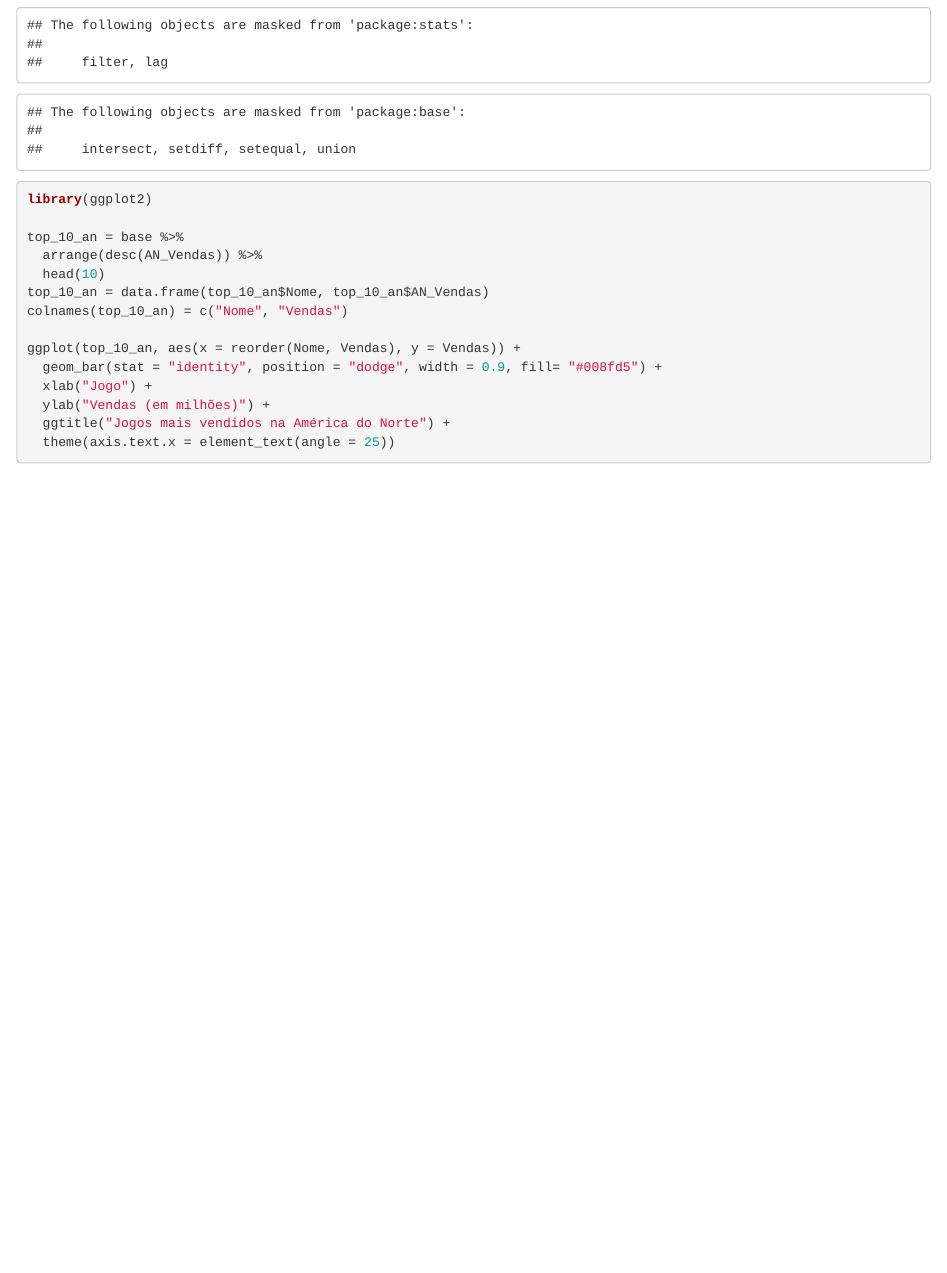
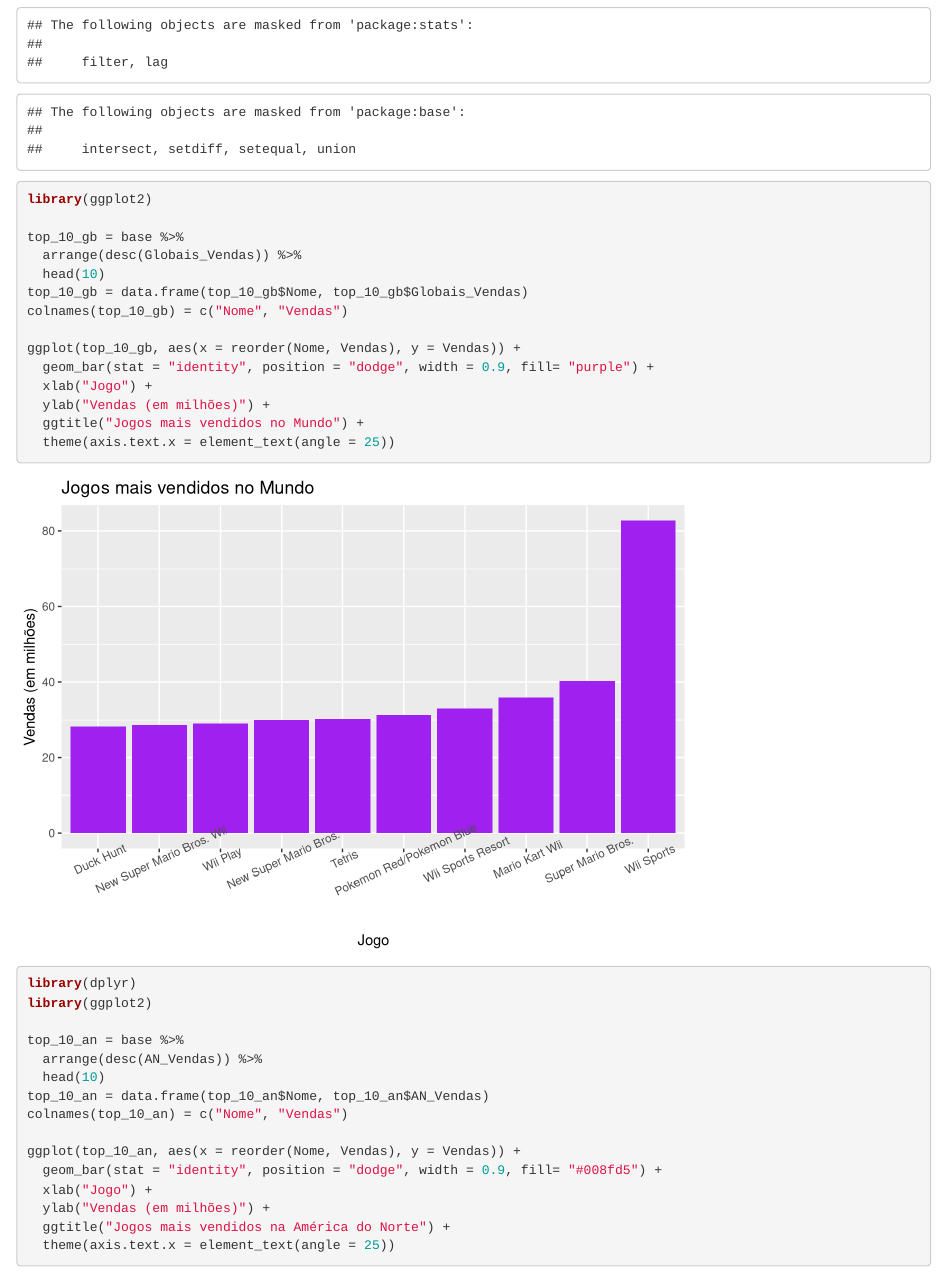
Before and after one commit to CaioPinho9/video-game-sales, an R Markdown document (video_game_sales.Rmd): the page in a window 1100 px wide, from 5820 px down. Rendered offline with R 4.5, knitr and Pandoc, with nearby package versions; some code elsewhere in the file could not run offline.

Commit message:
feat: best selling games in the world

````diff
--- a/video_game_sales.Rmd
+++ b/video_game_sales.Rmd
@@ -152,6 +152,24 @@ summary(base$JP_Vendas)
 summary(base$Outras_Vendas)
 summary(base$Globais_Vendas)
 ```
+```{r}
+library(dplyr)
+library(ggplot2)
+
+top_10_gb = base %>%
+  arrange(desc(Globais_Vendas)) %>%
+  head(10)
+top_10_gb = data.frame(top_10_gb$Nome, top_10_gb$Globais_Vendas)
+colnames(top_10_gb) = c("Nome", "Vendas")
+
+ggplot(top_10_gb, aes(x = reorder(Nome, Vendas), y = Vendas)) +
+  geom_bar(stat = "identity", position = "dodge", width = 0.9, fill= "purple") +
+  xlab("Jogo") +
+  ylab("Vendas (em milhões)") +
+  ggtitle("Jogos mais vendidos no Mundo") +
+  theme(axis.text.x = element_text(angle = 25))
+```
+
 
 ```{r}
 library(dplyr)
````
